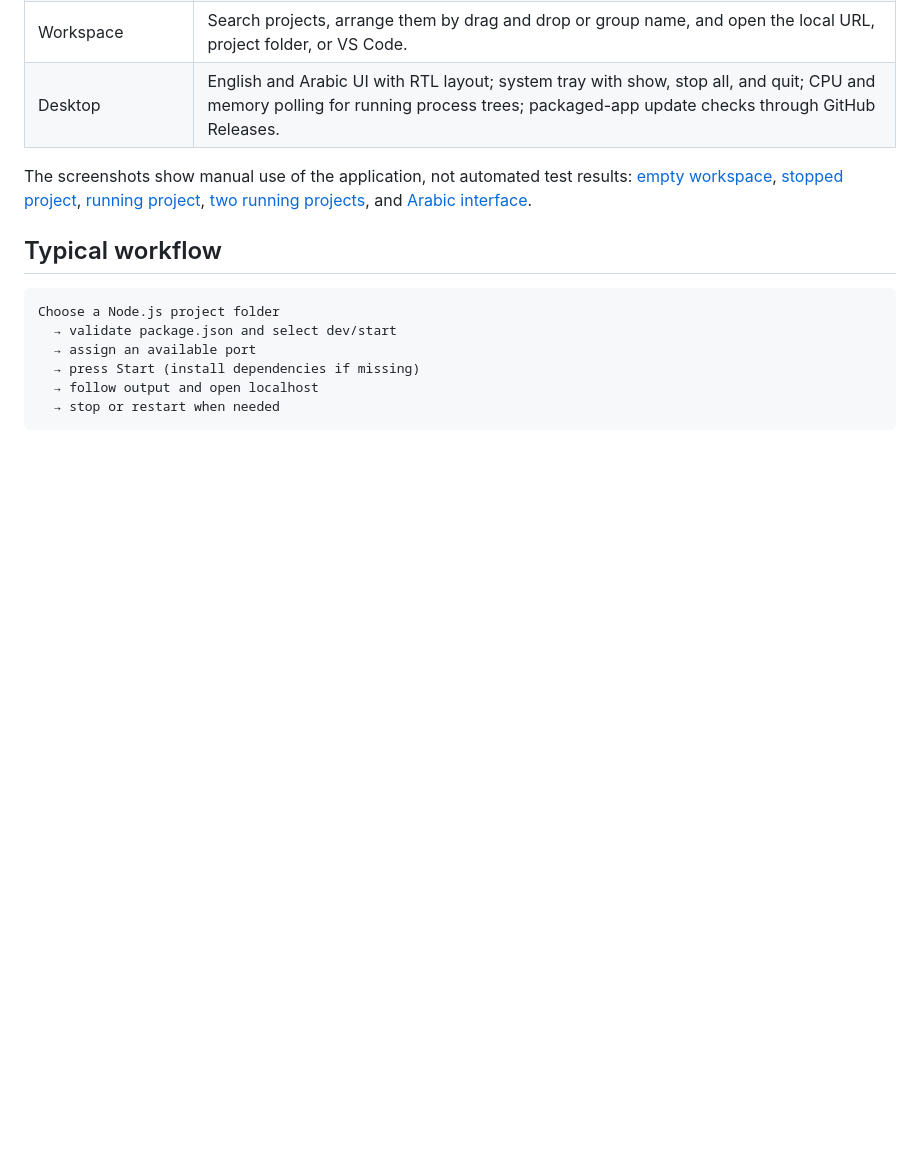
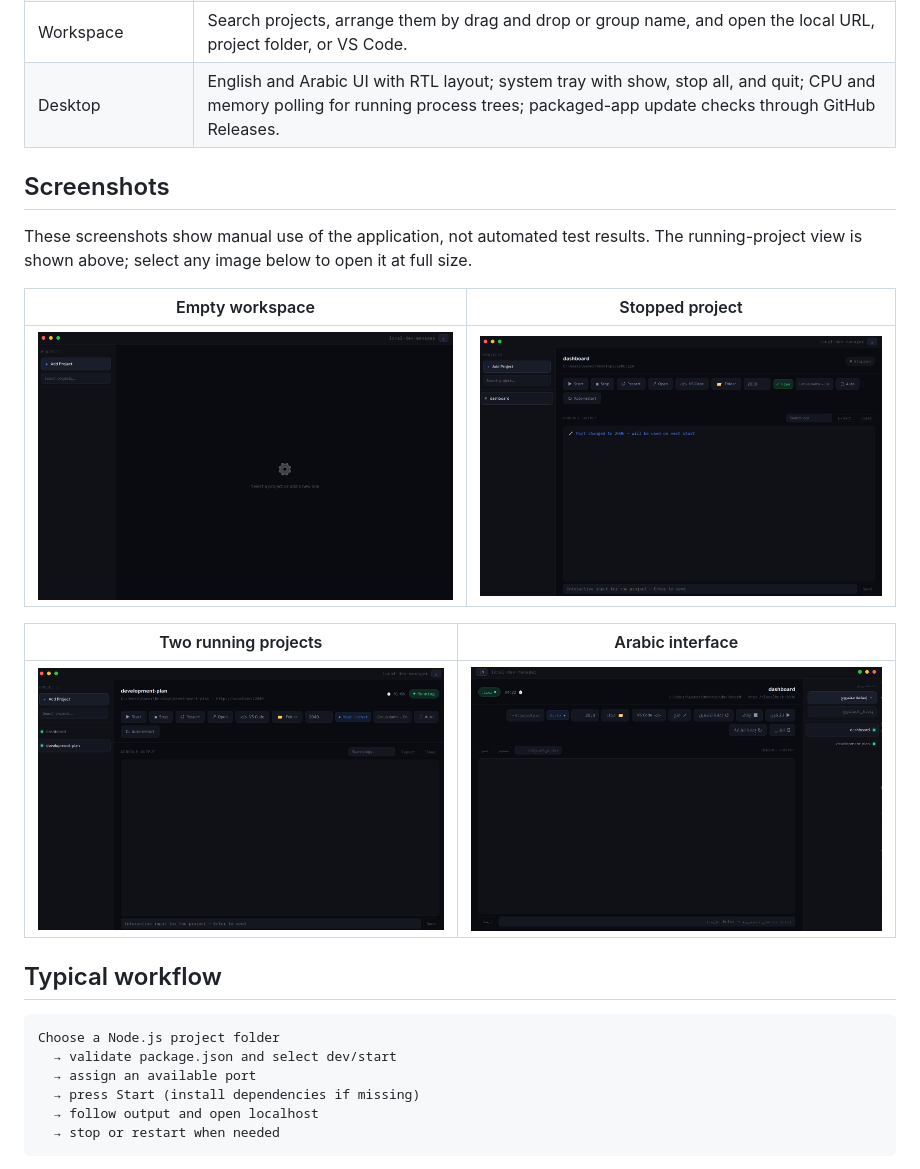
Before and after one commit to drk0ds-dotcom/local-dev-manager, a Markdown page: README.md, the part around the change. GitHub-like rendering; blank space fills up the shorter version.

```diff
--- a/README.md
+++ b/README.md
@@ -34,7 +34,17 @@ The app chooses an available port from 3000 when a project is added. It installs
 | Workspace | Search projects, arrange them by drag and drop or group name, and open the local URL, project folder, or VS Code. |
 | Desktop | English and Arabic UI with RTL layout; system tray with show, stop all, and quit; CPU and memory polling for running process trees; packaged-app update checks through GitHub Releases. |
 
-The screenshots show manual use of the application, not automated test results: [empty workspace](docs/images/empty-state.png), [stopped project](docs/images/project-stopped.png), [running project](docs/images/project-running.png), [two running projects](docs/images/multiple-projects.png), and [Arabic interface](docs/images/arabic-interface.png).
+## Screenshots
+
+These screenshots show manual use of the application, not automated test results. The running-project view is shown above; select any image below to open it at full size.
+
+| Empty workspace | Stopped project |
+| --- | --- |
+| [![Empty Local Dev Manager workspace](docs/images/empty-state.png)](docs/images/empty-state.png) | [![Stopped local project in Local Dev Manager](docs/images/project-stopped.png)](docs/images/project-stopped.png) |
+
+| Two running projects | Arabic interface |
+| --- | --- |
+| [![Two running projects in Local Dev Manager](docs/images/multiple-projects.png)](docs/images/multiple-projects.png) | [![Arabic Local Dev Manager interface](docs/images/arabic-interface.png)](docs/images/arabic-interface.png) |
 
 ## Typical workflow
 
```
Also changed, not shown: README.ar.md (+11 -1 lines), README.zh-CN.md (+11 -1 lines).
